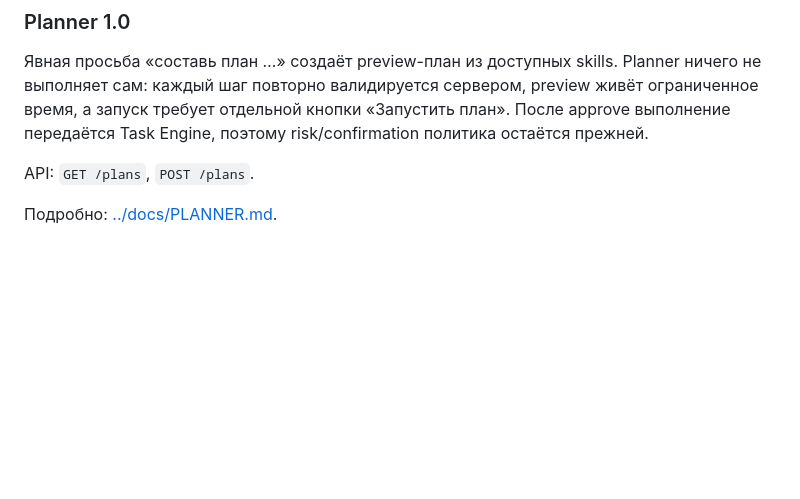
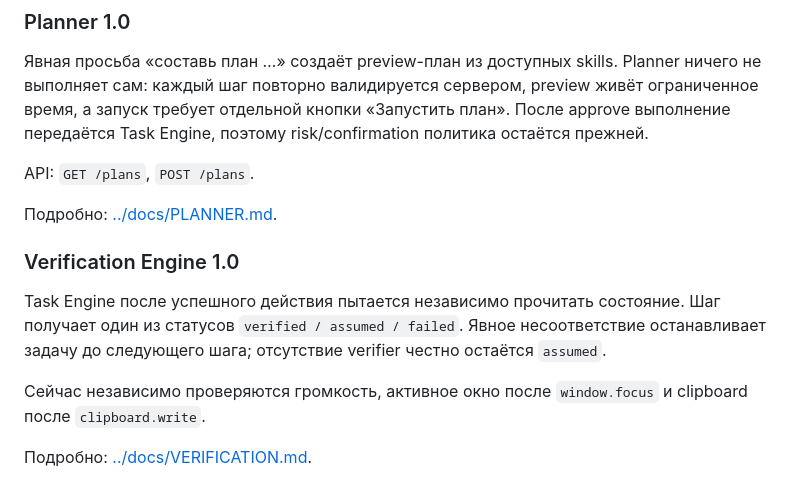
Before and after one commit to onix312/ai, a Markdown page: agent/README.md, the part around the change. GitHub-like rendering; blank space fills up the shorter version.

Commit message:
docs: add Verification Engine to agent README

```diff
--- a/agent/README.md
+++ b/agent/README.md
@@ -271,3 +271,16 @@ risk/confirmation политика остаётся прежней.
 API: `GET /plans`, `POST /plans`.
 
 Подробно: [../docs/PLANNER.md](../docs/PLANNER.md).
+
+
+### Verification Engine 1.0
+
+Task Engine после успешного действия пытается независимо прочитать состояние.
+Шаг получает один из статусов `verified / assumed / failed`. Явное
+несоответствие останавливает задачу до следующего шага; отсутствие verifier
+честно остаётся `assumed`.
+
+Сейчас независимо проверяются громкость, активное окно после `window.focus`
+и clipboard после `clipboard.write`.
+
+Подробно: [../docs/VERIFICATION.md](../docs/VERIFICATION.md).
```
